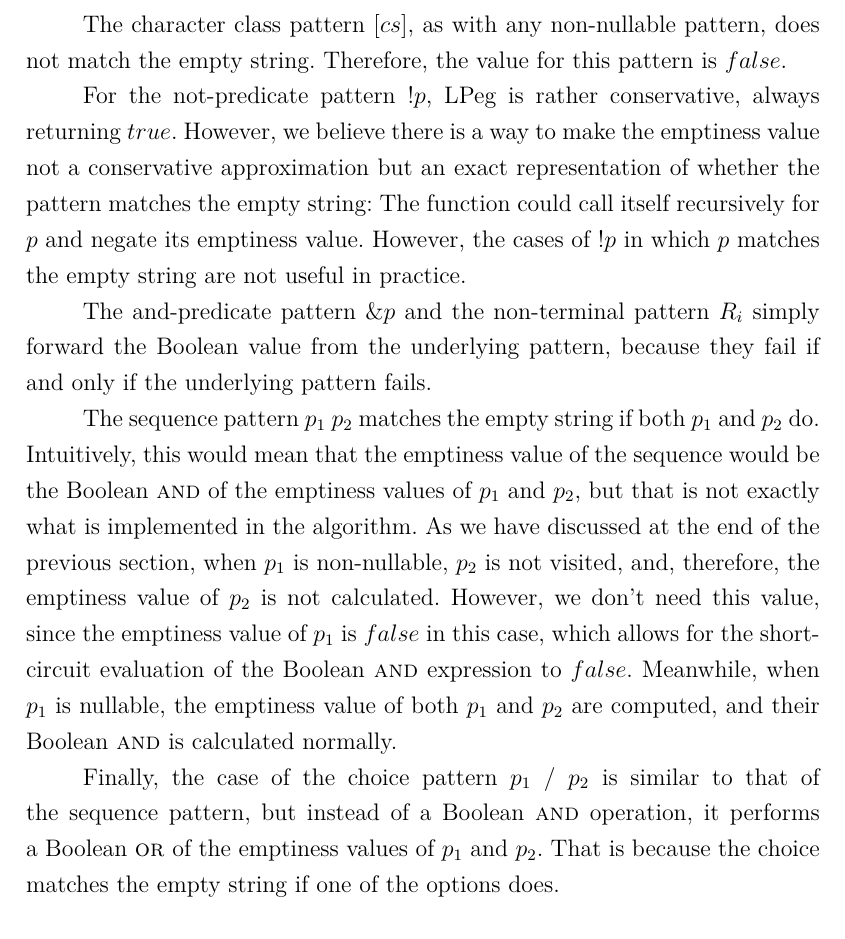
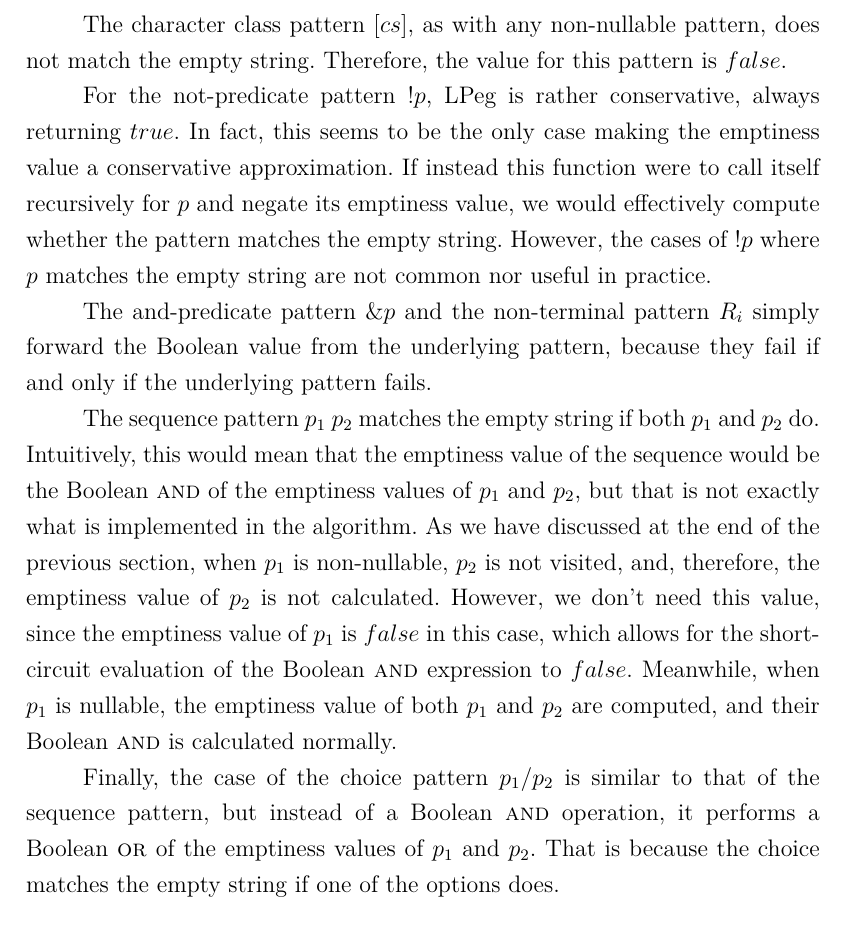
Before and after one commit to guidanoli/msc-thesis, a LaTeX thesis (main.tex, which reads chapters/optimizations/emptymatchable.tex): part of page 54 of 64, cut so that both start at the same text. Compiled offline with pdfLaTeX.

Commit message:
Explain how the emptiness value could be computable

```diff
--- a/chapters/optimizations/emptymatchable.tex
+++ b/chapters/optimizations/emptymatchable.tex
@@ -32,16 +32,16 @@ Therefore, the value for this pattern is $false$.
 For the not-predicate pattern $\PNot{p}$,
 \lpeg{} is rather conservative,
 always returning $true$.
-However, we believe there is a way
-to make the emptiness value
-not a conservative approximation
-but an exact representation of whether
-the pattern matches the empty string:
-The function could call itself recursively for $p$
-and negate its emptiness value.
+In fact, this seems to be
+the only case making the emptiness value
+a conservative approximation.
+If instead this function were to call itself
+recursively for $p$ and negate its emptiness value,
+we would effectively compute whether
+the pattern matches the empty string.
 However, the cases of $\PNot{p}$
-in which $p$ matches the empty string
-are not useful in practice.
+where $p$ matches the empty string
+are not common nor useful in practice.
 
 The and-predicate pattern $\PAnd{p}$
 and the non-terminal pattern $\PNT{i}$
@@ -67,7 +67,7 @@ Meanwhile, when $p_1$ is nullable,
 the emptiness value of both $p_1$ and $p_2$ are computed,
 and their Boolean \scand{} is calculated normally.
 
-Finally, the case of the choice pattern $\PChoice{p_1}{p_2}$
+Finally, the case of the choice pattern $p_1/p_2$
 is similar to that of the sequence pattern,
 but instead of a Boolean \scand{} operation,
 it performs a Boolean \scor{}
```
